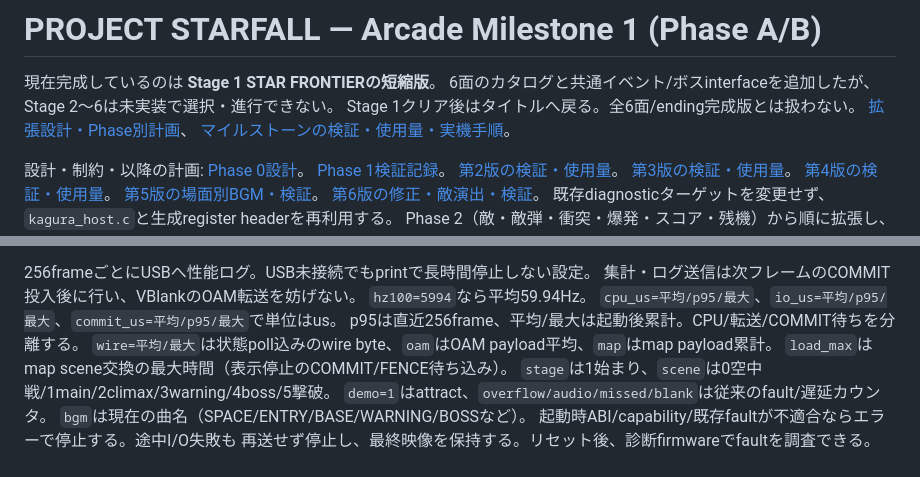
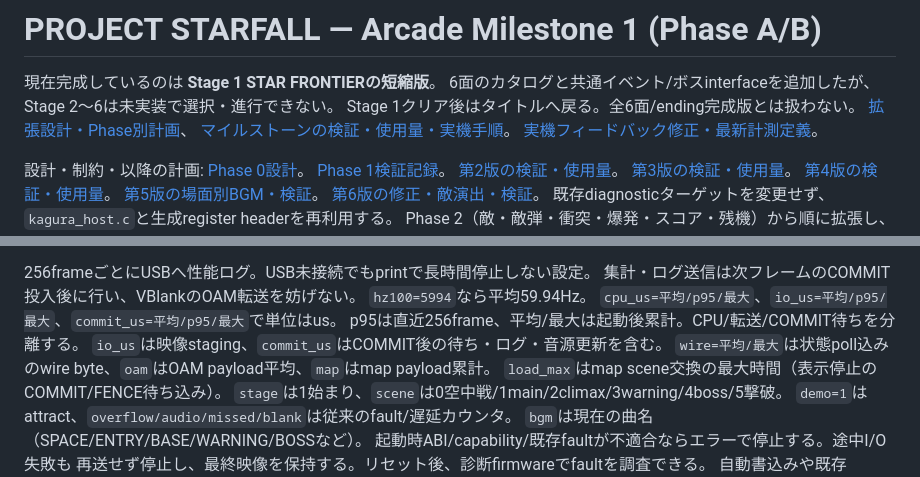
Before and after one commit to siska-tech/kagura, a Markdown page: software/starfall/README.md, 2 parts joined by grey strips. GitHub-like rendering.

Commit message:
Fix attract rewards, turret terrain anchors and video commit timing

```diff
--- a/software/starfall/README.md
+++ b/software/starfall/README.md
@@ -5,6 +5,7 @@
 Stage 1クリア後はタイトルへ戻る。全6面/ending完成版とは扱わない。
 [拡張設計・Phase別計画](../../docs/starfall-arcade-plan.md)、
 [マイルストーンの検証・使用量・実機手順](../../docs/measurements/starfall-arcade-m1-2026-11-01.md)。
+[実機フィードバック修正・最新計測定義](../../docs/measurements/starfall-m1-feedback-2026-11-01.md)。
 
 設計・制約・以降の計画: [Phase 0設計](../../docs/starfall-design.md)。
 [Phase 1検証記録](../../docs/measurements/starfall-phase1-2026-10-31.md)。
@@ -130,6 +131,7 @@ GPIO入力とserial maskはOR合成。CPUは固定120MHz。
 `hz100=5994`なら平均59.94Hz。
 `cpu_us=平均/p95/最大`、`io_us=平均/p95/最大`、`commit_us=平均/p95/最大`で単位はus。
 p95は直近256frame、平均/最大は起動後累計。CPU/転送/COMMIT待ちを分離する。
+`io_us`は映像staging、`commit_us`はCOMMIT後の待ち・ログ・音源更新を含む。
 `wire=平均/最大`は状態poll込みのwire byte、`oam`はOAM payload平均、`map`はmap payload累計。
 `load_max`はmap scene交換の最大時間（表示停止のCOMMIT/FENCE待ち込み）。
 `stage`は1始まり、`scene`は0空中戦/1main/2climax/3warning/4boss/5撃破。
```
Also changed, not shown: docs/measurements/starfall-m1-feedback-2026-11-01.md (added, +40 -0 lines), docs/images/starfall-arcade-m1-demo.png, docs/images/starfall-arcade-m1-title.png, 13 other files.
